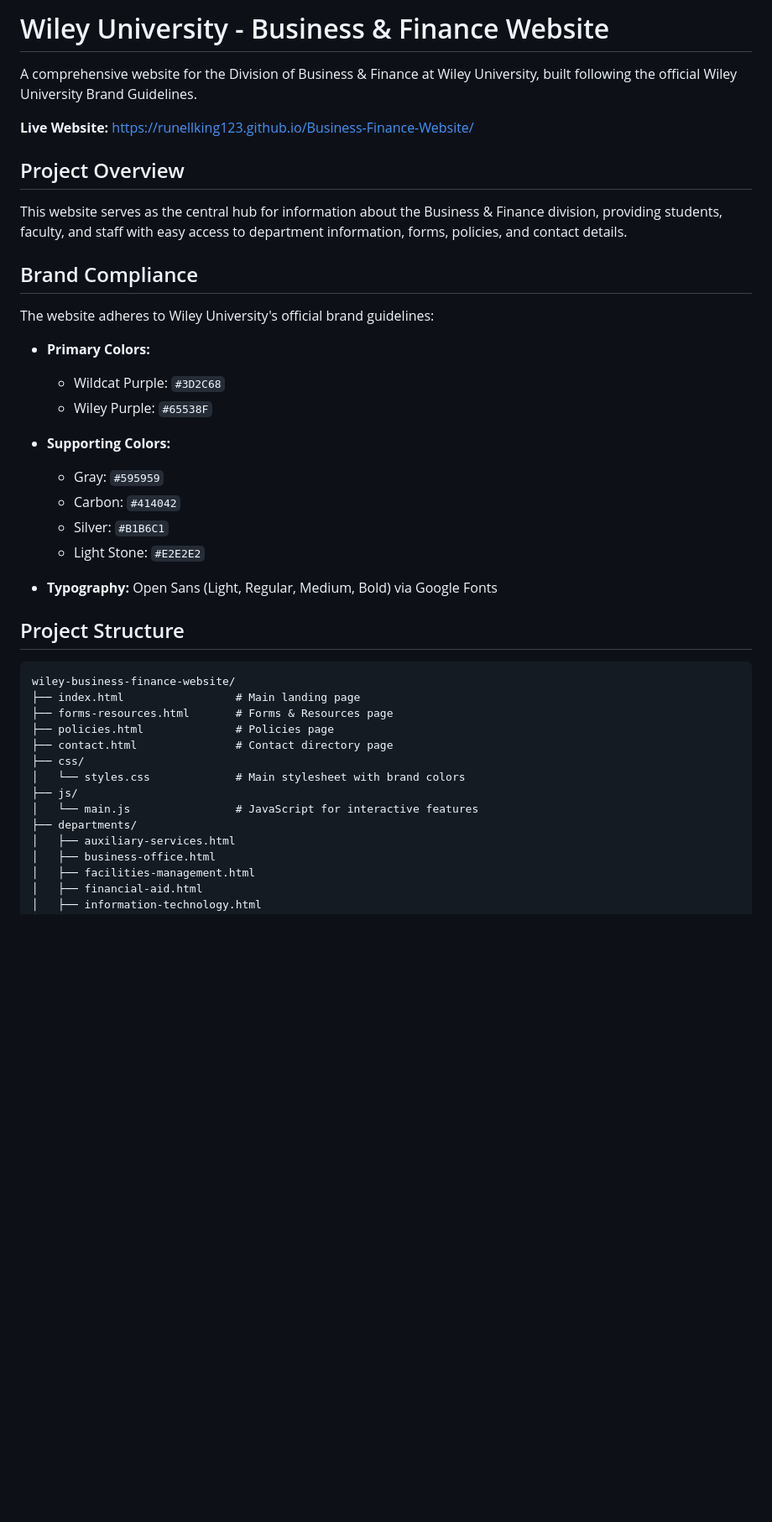
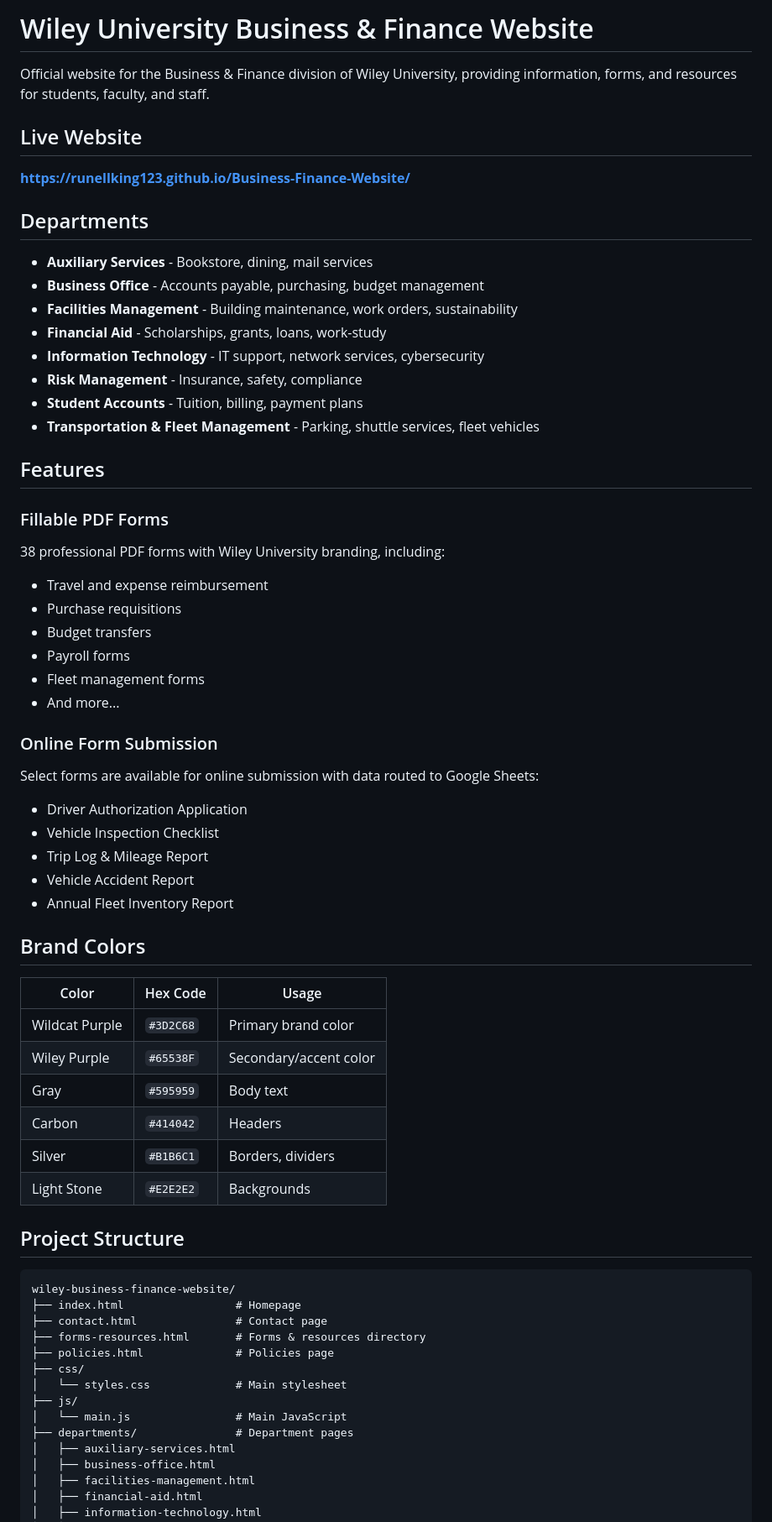
Before and after one commit to runellking123/Business-Finance-Website, a Markdown page: README.md, the part around one of its changes. Shown at 84% size. Drawn GitHub-style; blank space fills up the shorter version.

````diff
--- a/README.md
+++ b/README.md
@@ -1,42 +1,65 @@
-# Wiley University - Business & Finance Website
+# Wiley University Business & Finance Website
 
-A comprehensive website for the Division of Business & Finance at Wiley University, built following the official Wiley University Brand Guidelines.
+Official website for the Business & Finance division of Wiley University, providing information, forms, and resources for students, faculty, and staff.
 
-**Live Website:** https://runellking123.github.io/Business-Finance-Website/
+## Live Website
 
-## Project Overview
+**[https://runellking123.github.io/Business-Finance-Website/](https://runellking123.github.io/Business-Finance-Website/)**
 
-This website serves as the central hub for information about the Business & Finance division, providing students, faculty, and staff with easy access to department information, forms, policies, and contact details.
+## Departments
 
-## Brand Compliance
+- **Auxiliary Services** - Bookstore, dining, mail services
+- **Business Office** - Accounts payable, purchasing, budget management
+- **Facilities Management** - Building maintenance, work orders, sustainability
+- **Financial Aid** - Scholarships, grants, loans, work-study
+- **Information Technology** - IT support, network services, cybersecurity
+- **Risk Management** - Insurance, safety, compliance
+- **Student Accounts** - Tuition, billing, payment plans
+- **Transportation & Fleet Management** - Parking, shuttle services, fleet vehicles
 
-The website adheres to Wiley University's official brand guidelines:
+## Features
 
-- **Primary Colors:**
-  - Wildcat Purple: `#3D2C68`
-  - Wiley Purple: `#65538F`
+### Fillable PDF Forms
+38 professional PDF forms with Wiley University branding, including:
+- Travel and expense reimbursement
+- Purchase requisitions
+- Budget transfers
+- Payroll forms
+- Fleet management forms
+- And more...
 
-- **Supporting Colors:**
-  - Gray: `#595959`
-  - Carbon: `#414042`
-  - Silver: `#B1B6C1`
-  - Light Stone: `#E2E2E2`
+### Online Form Submission
+Select forms are available for online submission with data routed to Google Sheets:
+- Driver Authorization Application
+- Vehicle Inspection Checklist
+- Trip Log & Mileage Report
+- Vehicle Accident Report
+- Annual Fleet Inventory Report
 
-- **Typography:** Open Sans (Light, Regular, Medium, Bold) via Google Fonts
+## Brand Colors
+
+| Color | Hex Code | Usage |
+|-------|----------|-------|
+| Wildcat Purple | `#3D2C68` | Primary brand color |
+| Wiley Purple | `#65538F` | Secondary/accent color |
+| Gray | `#595959` | Body text |
+| Carbon | `#414042` | Headers |
+| Silver | `#B1B6C1` | Borders, dividers |
+| Light Stone | `#E2E2E2` | Backgrounds |
 
 ## Project Structure
 
 ```
 wiley-business-finance-website/
-├── index.html                 # Main landing page
-├── forms-resources.html       # Forms & Resources page
+├── index.html                 # Homepage
+├── contact.html               # Contact page
+├── forms-resources.html       # Forms & resources directory
 ├── policies.html              # Policies page
-├── contact.html               # Contact directory page
 ├── css/
-│   └── styles.css             # Main stylesheet with brand colors
+│   └── styles.css             # Main stylesheet
 ├── js/
-│   └── main.js                # JavaScript for interactive features
-├── departments/
+│   └── main.js                # Main JavaScript
+├── departments/               # Department pages
 │   ├── auxiliary-services.html
 │   ├── business-office.html
 │   ├── facilities-management.html
````
Also changed, not shown: other parts of README.md (+26 -103 lines).
